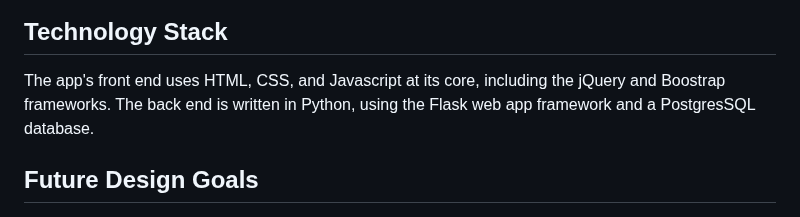
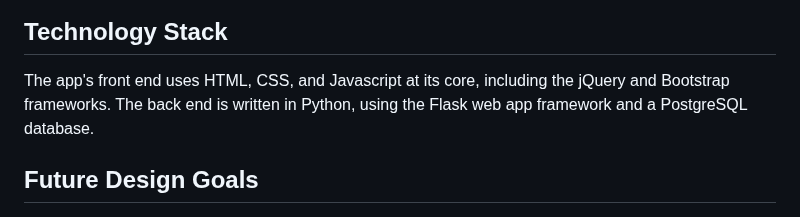
Before and after one commit to jermer/combat-kitchen, a Markdown page: readme.md, the part around the change. GitHub-like rendering.

```diff
--- a/readme.md
+++ b/readme.md
@@ -29,7 +29,7 @@ The database also includes information about users to the site, requiring regist
 
 ## Technology Stack
 
-The app's front end uses HTML, CSS, and Javascript at its core, including the jQuery and Boostrap frameworks. The back end is written in Python, using the Flask web app framework and a PostgresSQL database.
+The app's front end uses HTML, CSS, and Javascript at its core, including the jQuery and Bootstrap frameworks. The back end is written in Python, using the Flask web app framework and a PostgreSQL database.
 
 ## Future Design Goals
 
```
